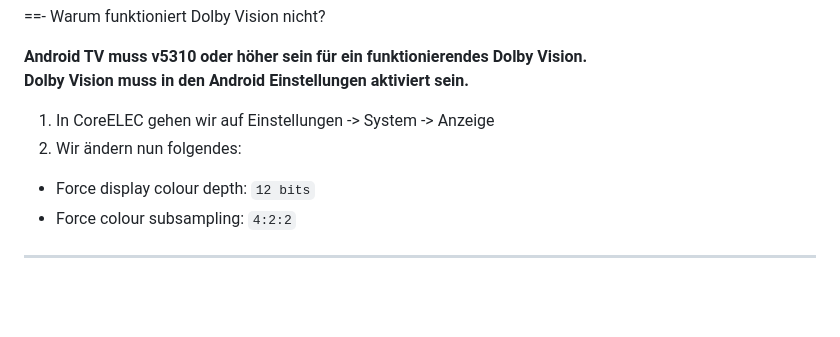
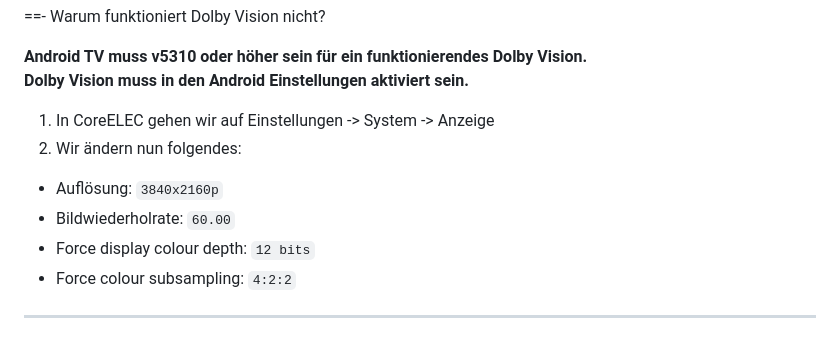
Before and after one commit to U3knOwn/sb-wiki, a Markdown page: hardware/coreelec-dune-hd-homatics-nokia.md, the part around the change. GitHub-like rendering; blank space fills up the shorter version.

```diff
--- a/hardware/coreelec-dune-hd-homatics-nokia.md
+++ b/hardware/coreelec-dune-hd-homatics-nokia.md
@@ -183,6 +183,8 @@ Einfach das `Addon` jedesmal ausführen, wenn ihr das Android TV Betriebssystem
 
 1. In CoreELEC gehen wir auf Einstellungen -> System -> Anzeige
 2. Wir ändern nun folgendes:
+- Auflösung: `3840x2160p`
+- Bildwiederholrate: `60.00`
 - Force display colour depth: `12 bits`
 - Force colour subsampling: `4:2:2`
 
```
